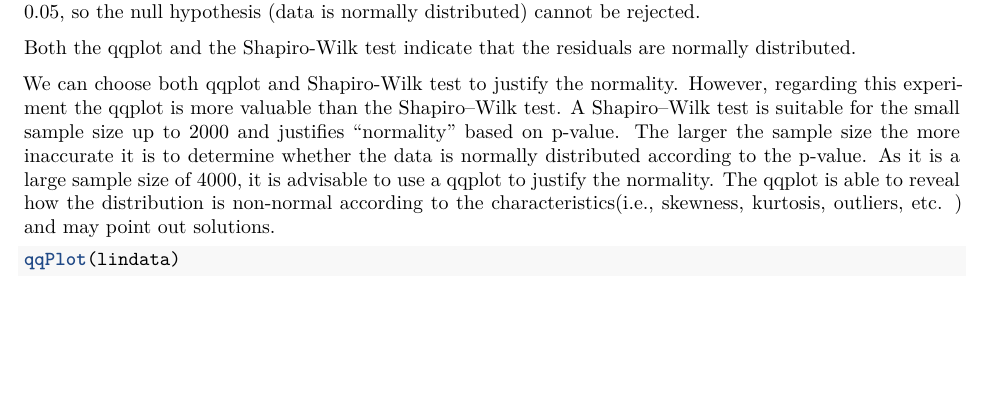
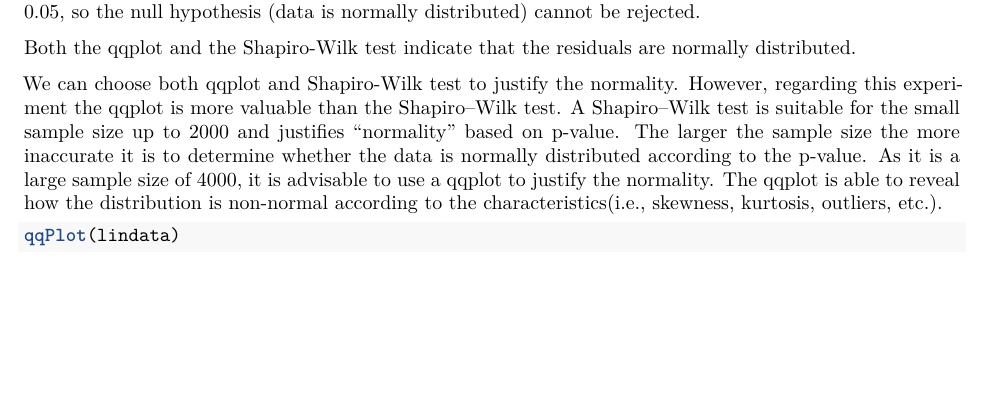
Before and after one commit to luddevig/ese_lab16, an R Markdown document (Lab2/lab2.Rmd): part of page 4 of 10, cut so that both start at the same text. Rendered offline with R 4.5, knitr and Pandoc, then LaTeX, with nearby package versions; code that draws random numbers runs with fixed seeds of ours.

Commit message:
Update lab2.Rmd
delete "solutions"

````diff
--- a/Lab2/lab2.Rmd
+++ b/Lab2/lab2.Rmd
@@ -77,11 +77,11 @@ Residuals need to be normal.
 
 From the following qqplot diagram, we can see that basically most of the points fall close to the straight blue line and inside the dashed interval, so the data are normally distributed. There are some outliers (e.g., the point displayed as 495) and some slight skew on the tails, but the qqplot still shows that the data are normally distributed.
 
-Also, from the outcome of Shapiro-Wilk test, the value of W is 0.99943 which is just slightly less than 1 and still indicates that the data is normally distributed.  Furthermore, the p-value is 0.27 which is higher than 0.05, so the null hypothesis (data is normally distributed) cannot be rejected.
+Also, from the outcome of Shapiro-Wilk test, the value of W is 0.99943 which is just slightly less than 1 and still indicates that the data is normally distributed. Furthermore, the p-value is 0.27 which is higher than 0.05, so the null hypothesis (data is normally distributed) cannot be rejected.
 
 Both the qqplot and the Shapiro-Wilk test indicate that the residuals are normally distributed.
 
-We can choose both qqplot and Shapiro-Wilk test to justify the normality. However, regarding this experiment the qqplot is more valuable than the Shapiro–Wilk test. A Shapiro–Wilk test is suitable for the small sample size up to 2000 and justifies "normality" based on p-value. The larger the sample size the more inaccurate it is to determine whether the data is normally distributed according to the p-value. As it is a large sample size of 4000, it is advisable to use a qqplot to justify the normality. The qqplot is able to reveal how the distribution is non-normal according to the characteristics(i.e., skewness, kurtosis, outliers, etc. ) and may point out solutions.
+We can choose both qqplot and Shapiro-Wilk test to justify the normality. However, regarding this experiment the qqplot is more valuable than the Shapiro–Wilk test. A Shapiro–Wilk test is suitable for the small sample size up to 2000 and justifies "normality" based on p-value. The larger the sample size the more inaccurate it is to determine whether the data is normally distributed according to the p-value. As it is a large sample size of 4000, it is advisable to use a qqplot to justify the normality. The qqplot is able to reveal how the distribution is non-normal according to the characteristics(i.e., skewness, kurtosis, outliers, etc.).
 
 ```{r d}
 qqPlot(lindata)
````
